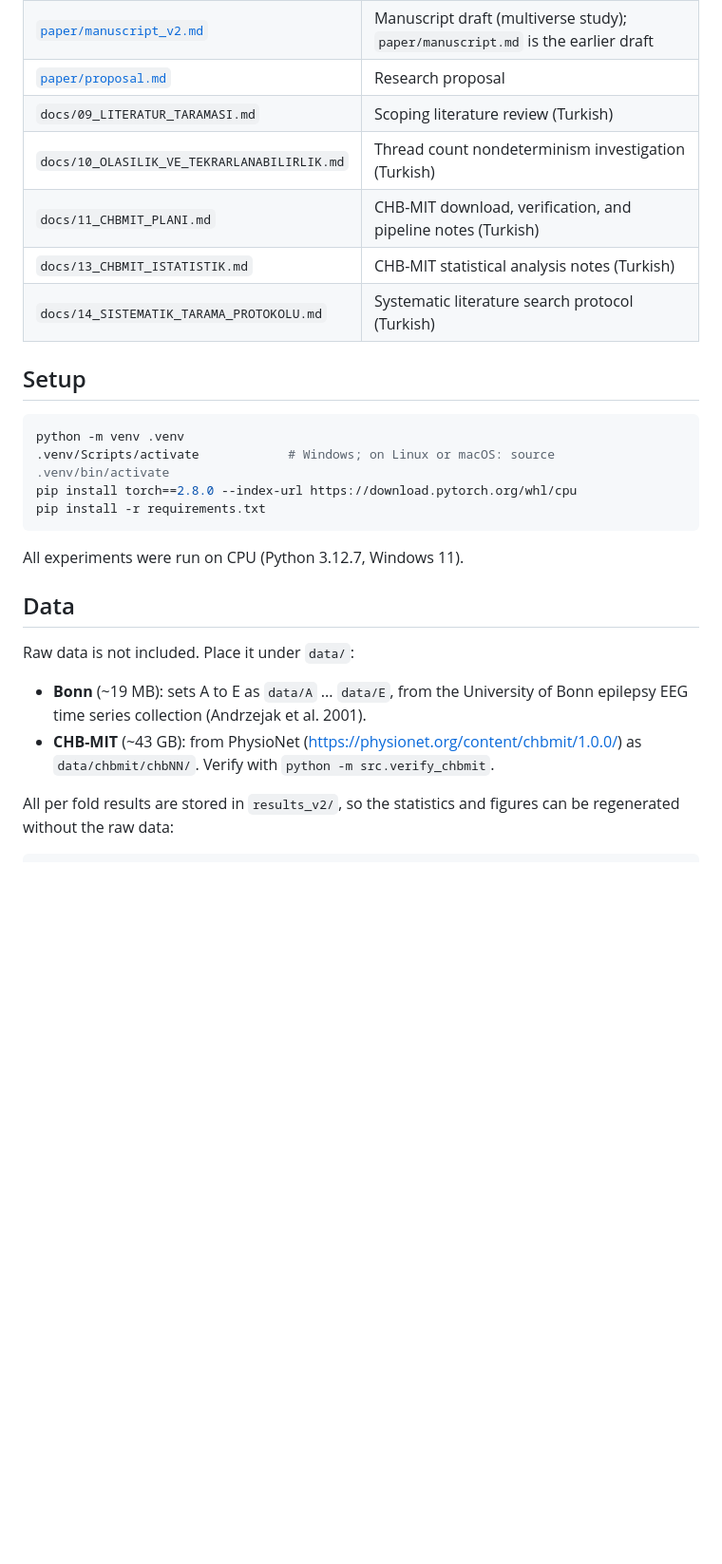
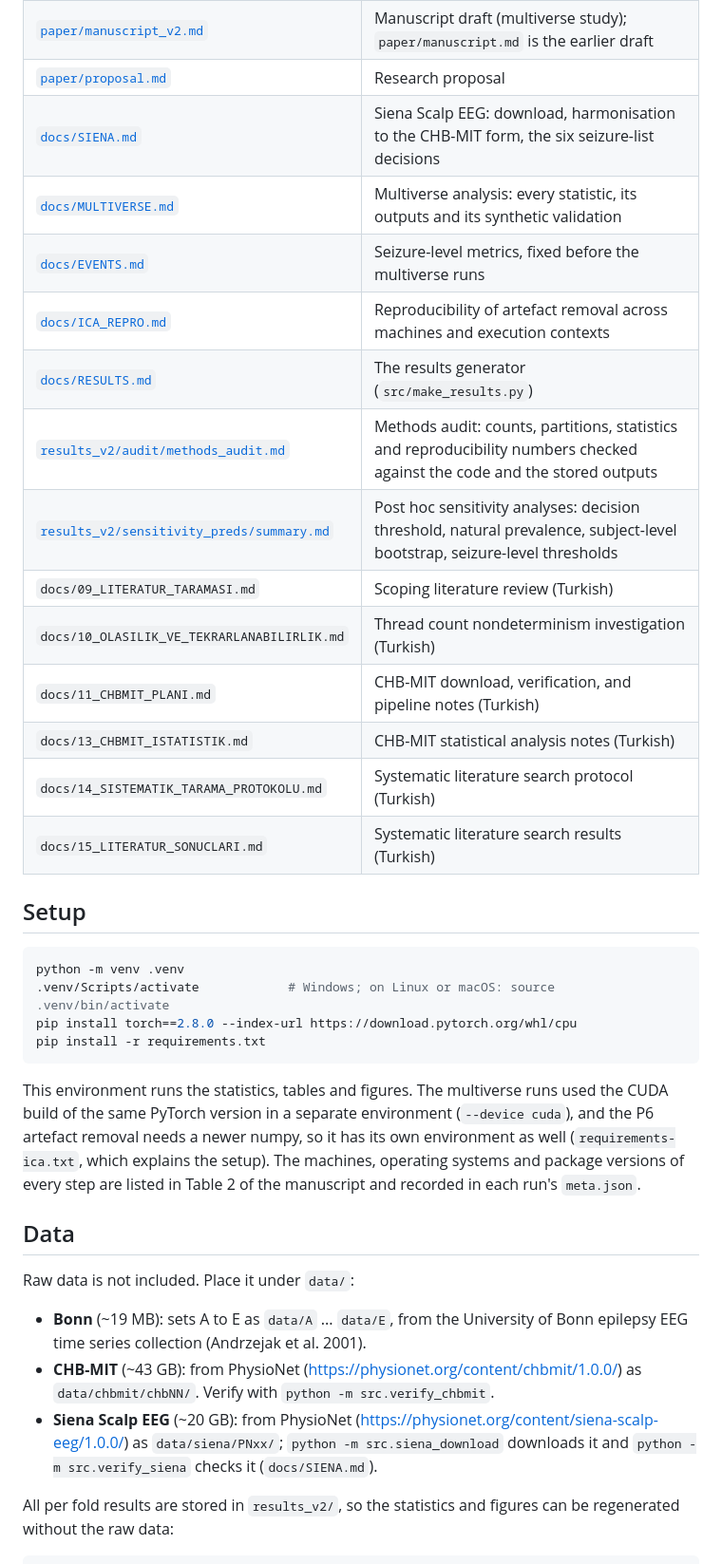
Before and after one commit to Atytmr07/eeg-fusion-benchmark, a Markdown page: README.md, the part around one of its changes. Shown at 95% size. Drawn GitHub-style; blank space fills up the shorter version.

````diff
--- a/README.md
+++ b/README.md
@@ -39,11 +39,19 @@ on Siena. An earlier stage of the project used the Bonn dataset (Andrzejak et al
 | [`docs/PIPELINE.md`](docs/PIPELINE.md) | **Start here.** End to end pipeline and methodology: data, preprocessing, models, parameter matching, training, evaluation, statistics, reproducibility, how to reproduce each result, known issues |
 | [`paper/manuscript_v2.md`](paper/manuscript_v2.md) | Manuscript draft (multiverse study); `paper/manuscript.md` is the earlier draft |
 | [`paper/proposal.md`](paper/proposal.md) | Research proposal |
+| [`docs/SIENA.md`](docs/SIENA.md) | Siena Scalp EEG: download, harmonisation to the CHB-MIT form, the six seizure-list decisions |
+| [`docs/MULTIVERSE.md`](docs/MULTIVERSE.md) | Multiverse analysis: every statistic, its outputs and its synthetic validation |
+| [`docs/EVENTS.md`](docs/EVENTS.md) | Seizure-level metrics, fixed before the multiverse runs |
+| [`docs/ICA_REPRO.md`](docs/ICA_REPRO.md) | Reproducibility of artefact removal across machines and execution contexts |
+| [`docs/RESULTS.md`](docs/RESULTS.md) | The results generator (`src/make_results.py`) |
+| [`results_v2/audit/methods_audit.md`](results_v2/audit/methods_audit.md) | Methods audit: counts, partitions, statistics and reproducibility numbers checked against the code and the stored outputs |
+| [`results_v2/sensitivity_preds/summary.md`](results_v2/sensitivity_preds/summary.md) | Post hoc sensitivity analyses: decision threshold, natural prevalence, subject-level bootstrap, seizure-level thresholds |
 | `docs/09_LITERATUR_TARAMASI.md` | Scoping literature review (Turkish) |
 | `docs/10_OLASILIK_VE_TEKRARLANABILIRLIK.md` | Thread count nondeterminism investigation (Turkish) |
 | `docs/11_CHBMIT_PLANI.md` | CHB-MIT download, verification, and pipeline notes (Turkish) |
 | `docs/13_CHBMIT_ISTATISTIK.md` | CHB-MIT statistical analysis notes (Turkish) |
 | `docs/14_SISTEMATIK_TARAMA_PROTOKOLU.md` | Systematic literature search protocol (Turkish) |
+| `docs/15_LITERATUR_SONUCLARI.md` | Systematic literature search results (Turkish) |
 
 ## Setup
 
@@ -54,7 +62,12 @@ pip install torch==2.8.0 --index-url https://download.pytorch.org/whl/cpu
 pip install -r requirements.txt
 ```
 
-All experiments were run on CPU (Python 3.12.7, Windows 11).
+This environment runs the statistics, tables and figures. The multiverse runs used the
+CUDA build of the same PyTorch version in a separate environment (`--device cuda`), and
+the P6 artefact removal needs a newer numpy, so it has its own environment as well
+(`requirements-ica.txt`, which explains the setup). The machines, operating systems and
+package versions of every step are listed in Table 2 of the manuscript and recorded in
+each run's `meta.json`.
 
 ## Data
 
@@ -64,6 +77,10 @@ Raw data is not included. Place it under `data/`:
   epilepsy EEG time series collection (Andrzejak et al. 2001).
 - **CHB-MIT** (~43 GB): from PhysioNet (https://physionet.org/content/chbmit/1.0.0/) as
   `data/chbmit/chbNN/`. Verify with `python -m src.verify_chbmit`.
+- **Siena Scalp EEG** (~20 GB): from PhysioNet
+  (https://physionet.org/content/siena-scalp-eeg/1.0.0/) as `data/siena/PNxx/`;
+  `python -m src.siena_download` downloads it and `python -m src.verify_siena` checks it
+  (`docs/SIENA.md`).
 
 All per fold results are stored in `results_v2/`, so the statistics and figures can be
 regenerated without the raw data:
````
Also changed, not shown: other parts of README.md (+24 -1 lines).
